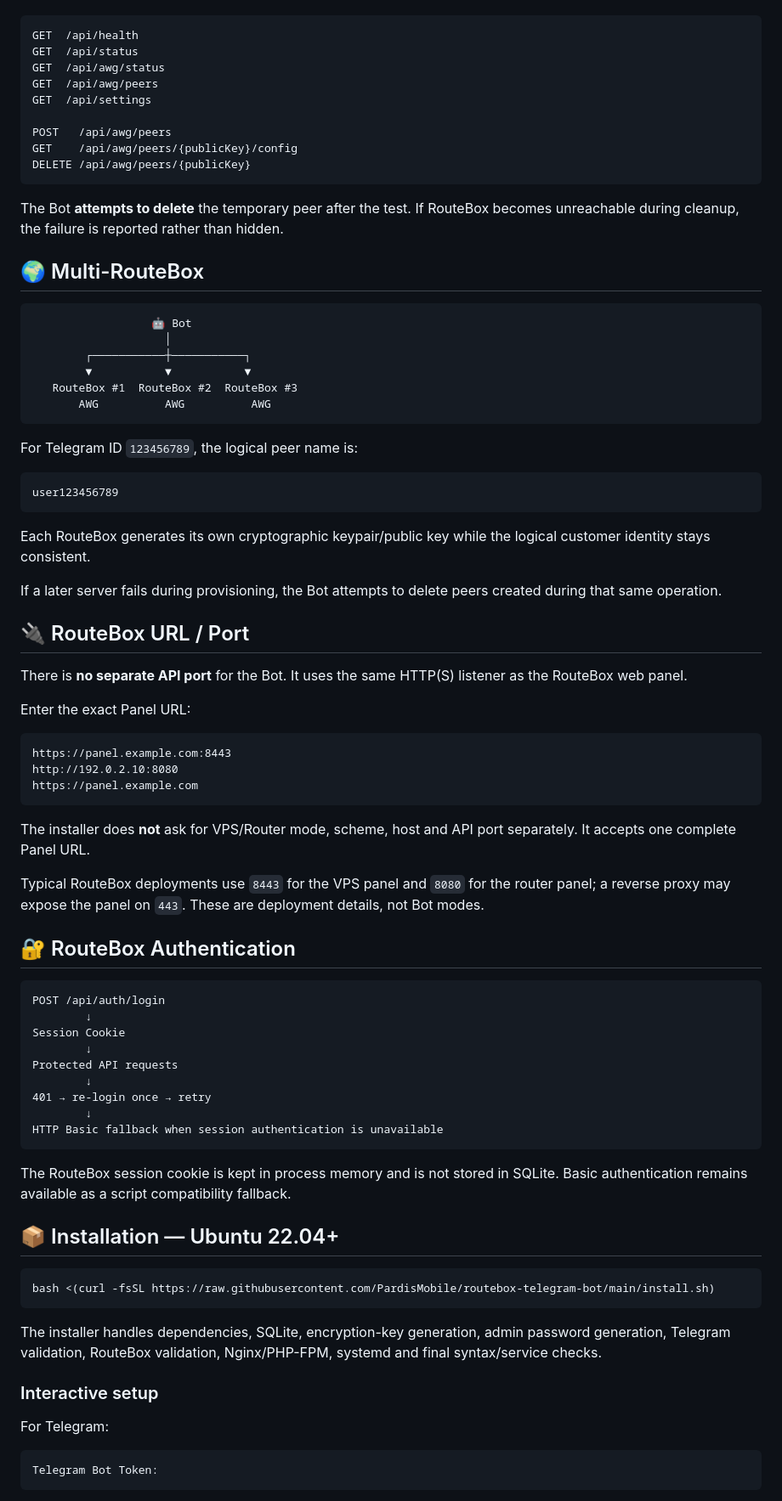
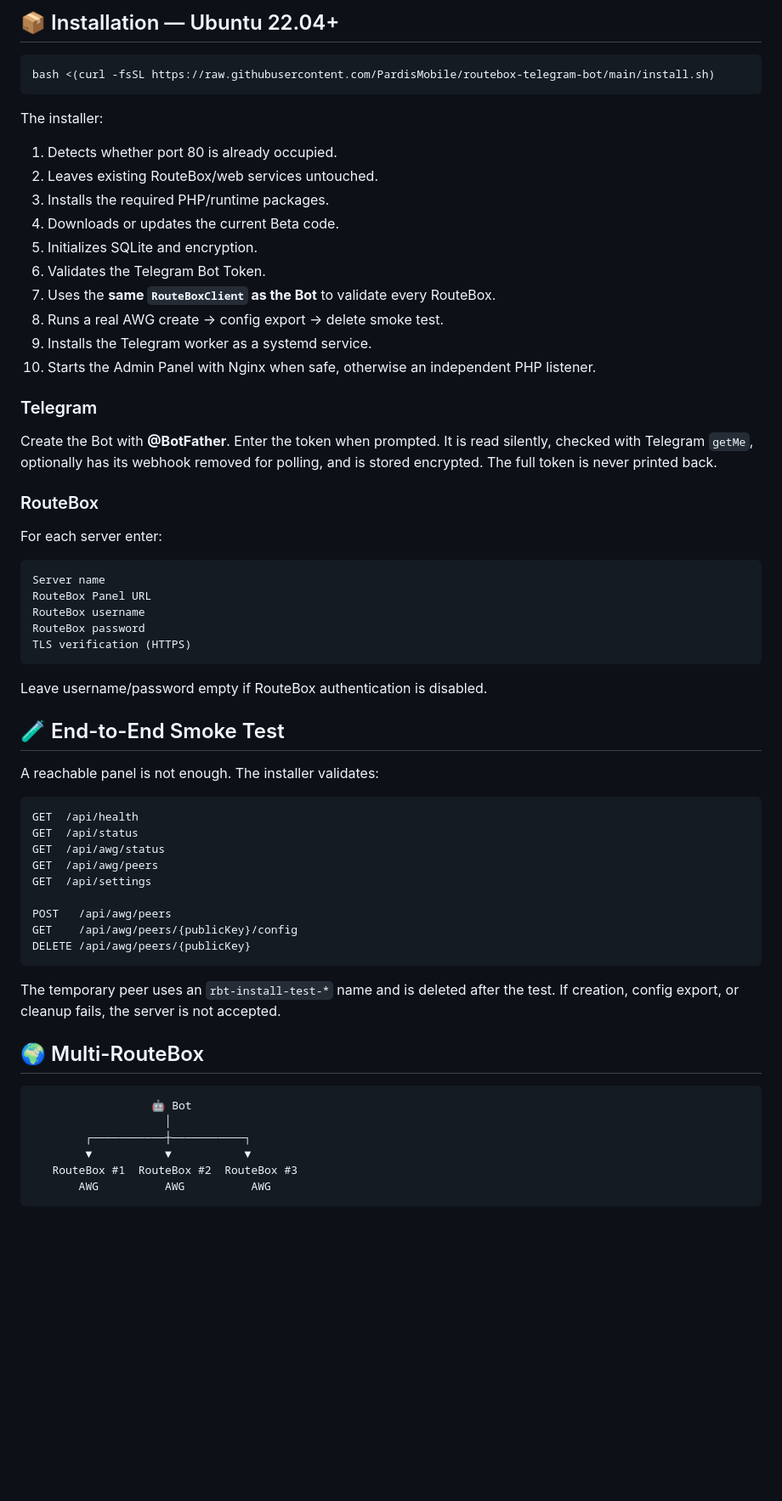
Before and after one commit to PardisMobile/routebox-telegram-bot, a Markdown page: README.md, the part around one of its changes. Shown at 85% size. Rendered like a GitHub page; blank space fills up the shorter version.

````diff
--- a/README.md
+++ b/README.md
@@ -69,3 +74,43 @@ Adding a RouteBox server does not simply save a URL. The server is saved only af
+## 📦 Installation — Ubuntu 22.04+
+
+```bash
+bash <(curl -fsSL https://raw.githubusercontent.com/PardisMobile/routebox-telegram-bot/main/install.sh)
+```
+
+The installer:
+
+1. Detects whether port 80 is already occupied.
+2. Leaves existing RouteBox/web services untouched.
+3. Installs the required PHP/runtime packages.
+4. Downloads or updates the current Beta code.
+5. Initializes SQLite and encryption.
+6. Validates the Telegram Bot Token.
+7. Uses the **same `RouteBoxClient` as the Bot** to validate every RouteBox.
+8. Runs a real AWG create → config export → delete smoke test.
+9. Installs the Telegram worker as a systemd service.
+10. Starts the Admin Panel with Nginx when safe, otherwise an independent PHP listener.
+
+### Telegram
+
+Create the Bot with **@BotFather**. Enter the token when prompted. It is read silently, checked with Telegram `getMe`, optionally has its webhook removed for polling, and is stored encrypted. The full token is never printed back.
+
+### RouteBox
+
+For each server enter:
+
+```text
+Server name
+RouteBox Panel URL
+RouteBox username
+RouteBox password
+TLS verification (HTTPS)
+```
+
+Leave username/password empty if RouteBox authentication is disabled.
+
+## 🧪 End-to-End Smoke Test
+
+A reachable panel is not enough. The installer validates:
 
 ```text
 GET  /api/health
@@ -79,7 +124,7 @@ GET    /api/awg/peers/{publicKey}/config
 DELETE /api/awg/peers/{publicKey}
 ```
 
-The Bot **attempts to delete** the temporary peer after the test. If RouteBox becomes unreachable during cleanup, the failure is reported rather than hidden.
+The temporary peer uses an `rbt-install-test-*` name and is deleted after the test. If creation, config export, or cleanup fails, the server is not accepted.
 
 ## 🌍 Multi-RouteBox
 
@@ -92,61 +137,3 @@ The Bot **attempts to delete** the temporary peer after the test. If RouteBox be
        AWG          AWG          AWG
 ```
 
-For Telegram ID `123456789`, the logical peer name is:
-
-```text
-user123456789
-```
-
-Each RouteBox generates its own cryptographic keypair/public key while the logical customer identity stays consistent.
-
-If a later server fails during provisioning, the Bot attempts to delete peers created during that same operation.
-
-## 🔌 RouteBox URL / Port
-
-There is **no separate API port** for the Bot. It uses the same HTTP(S) listener as the RouteBox web panel.
-
-Enter the exact Panel URL:
-
-```text
-https://panel.example.com:8443
-http://192.0.2.10:8080
-https://panel.example.com
-```
-
-The installer does **not** ask for VPS/Router mode, scheme, host and API port separately. It accepts one complete Panel URL.
-
-Typical RouteBox deployments use `8443` for the VPS panel and `8080` for the router panel; a reverse proxy may expose the panel on `443`. These are deployment details, not Bot modes.
-
-## 🔐 RouteBox Authentication
-
-```text
-POST /api/auth/login
-        ↓
-Session Cookie
-        ↓
-Protected API requests
-        ↓
-401 → re-login once → retry
-        ↓
-HTTP Basic fallback when session authentication is unavailable
-```
-
-The RouteBox session cookie is kept in process memory and is not stored in SQLite. Basic authentication remains available as a script compatibility fallback.
-
-## 📦 Installation — Ubuntu 22.04+
-
-```bash
-bash <(curl -fsSL https://raw.githubusercontent.com/PardisMobile/routebox-telegram-bot/main/install.sh)
-```
-
-The installer handles dependencies, SQLite, encryption-key generation, admin password generation, Telegram validation, RouteBox validation, Nginx/PHP-FPM, systemd and final syntax/service checks.
-
-### Interactive setup
-
-For Telegram:
-
-```text
-Telegram Bot Token:
-```
-
````
Also changed, not shown: other parts of README.md (+73 -101 lines).
